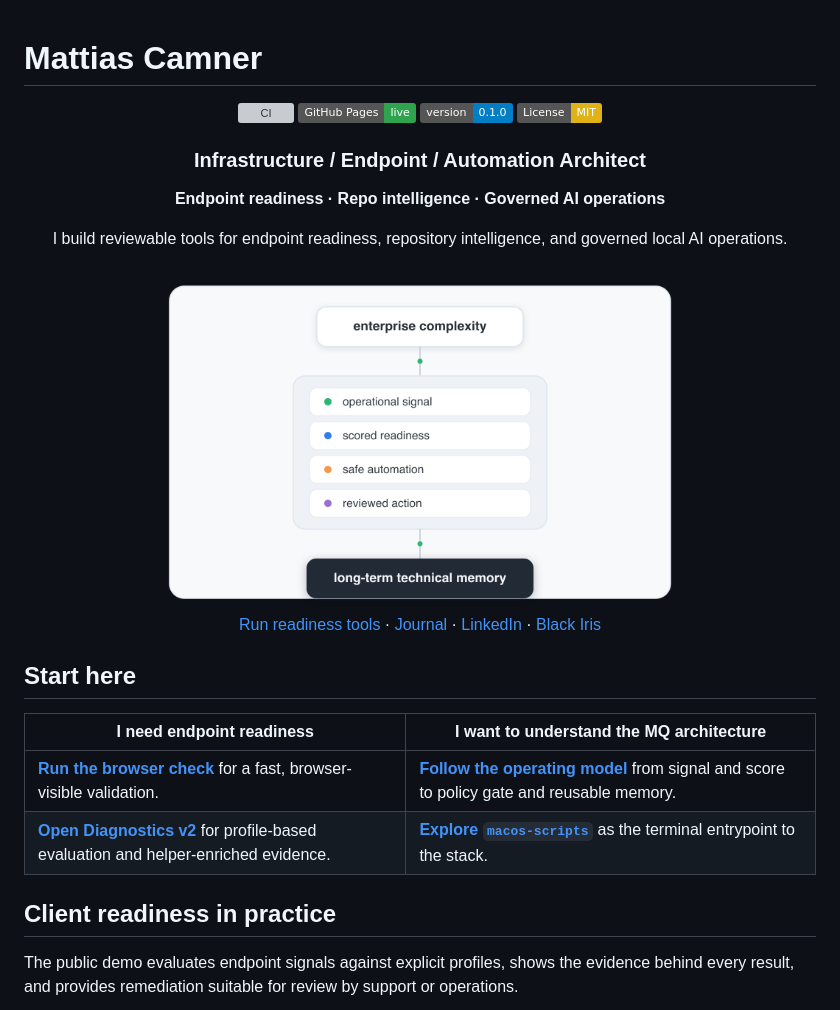
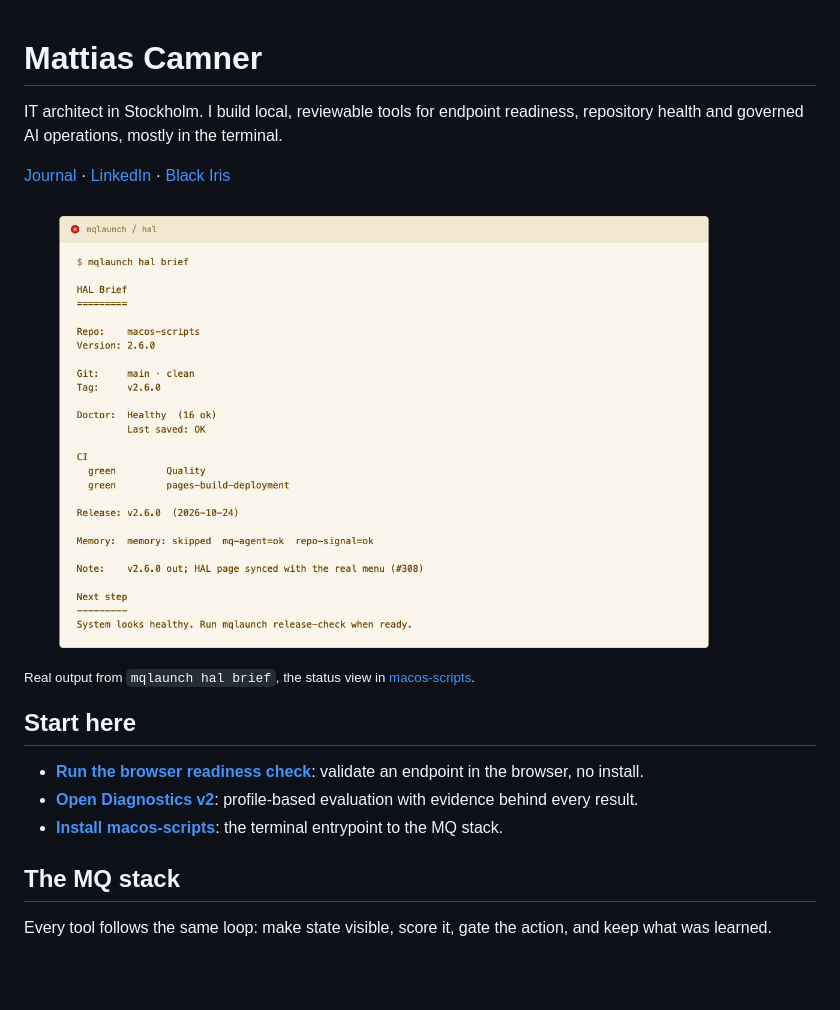
Before and after one commit to MCamner/MCamner, a Markdown page: README.md, the part around one of its changes. Rendered like a GitHub page; pictures changed too: docs/screenshots/hal-brief-light.png (added); badges without logos; blank space fills up the shorter version; grey boxes are pictures that could not be loaded.

```diff
--- a/README.md
+++ b/README.md
@@ -1,35 +1,33 @@
 # Mattias Camner
 
-<div align="center">
+IT architect in Stockholm. I build local, reviewable tools for endpoint
+readiness, repository health and governed AI operations, mostly in the terminal.
 
-[![CI](https://github.com/MCamner/MCamner/actions/workflows/ci.yml/badge.svg)](https://github.com/MCamner/MCamner/actions/workflows/ci.yml)
-[![GitHub Pages](https://img.shields.io/badge/GitHub%20Pages-live-2ea44f)](https://mcamner.github.io/MCamner/)
-[![Version](https://img.shields.io/badge/version-0.1.0-blue)](VERSION)
-[![License: MIT](https://img.shields.io/badge/License-MIT-yellow.svg)](LICENSE)
-
-### Infrastructure / Endpoint / Automation Architect
-
-**Endpoint readiness · Repo intelligence · Governed AI operations**
-
-I build reviewable tools for endpoint readiness, repository intelligence, and governed local AI operations.
-
-<img src="docs/operating-model.png" alt="Operating model: enterprise complexity becomes operational signal, scored readiness, safe automation, reviewed action, and technical memory" width="560">
-
-[Run readiness tools](https://mcamner.github.io/MCamner/) ·
 [Journal](https://mcamner.github.io/mcamner-journal/) ·
 [LinkedIn](https://www.linkedin.com/in/mattias-camner-75958022) ·
 [Black Iris](https://blackiris.se/)
 
-</div>
+<a href="https://github.com/MCamner/macos-scripts">
+  <picture>
+    <source media="(prefers-color-scheme: dark)" srcset="docs/screenshots/hal-brief-dark.png">
+    <img src="docs/screenshots/hal-brief-light.png" alt="Terminal running mqlaunch hal brief: repo, version, git state, doctor, CI, release and next step for macos-scripts" width="720">
+  </picture>
+</a>
+
+<sub>Real output from <code>mqlaunch hal brief</code>, the status view in
+<a href="https://github.com/MCamner/macos-scripts">macos-scripts</a>.</sub>
 
 ## Start here
 
-| I need endpoint readiness | I want to understand the MQ architecture |
-|---|---|
-| **[Run the browser check](https://mcamner.github.io/MCamner/client-readiness-check.html)** for a fast, browser-visible validation. | **[Follow the operating model](docs/OPERATING_MODEL.md)** from signal and score to policy gate and reusable memory. |
-| **[Open Diagnostics v2](https://mcamner.github.io/MCamner/client-readiness-v2.html)** for profile-based evaluation and helper-enriched evidence. | **[Explore `macos-scripts`](https://github.com/MCamner/macos-scripts)** as the terminal entrypoint to the stack. |
+* **[Run the browser readiness check](https://mcamner.github.io/MCamner/client-readiness-check.html)**:
+  validate an endpoint in the browser, no install.
+* **[Open Diagnostics v2](https://mcamner.github.io/MCamner/client-readiness-v2.html)**:
+  profile-based evaluation with evidence behind every result.
+* **[Install macos-scripts](https://github.com/MCamner/macos-scripts#quick-start)**:
+  the terminal entrypoint to the MQ stack.
 
-## Client readiness in practice
+## The MQ stack
 
-The public demo evaluates endpoint signals against explicit profiles, shows the evidence behind every result, and provides remediation suitable for review by support or operations.
+Every tool follows the same loop: make state visible, score it, gate the
+action, and keep what was learned.
 
```
Also changed, not shown: other parts of README.md (+28 -54 lines), docs/screenshots/hal-brief-dark.png (added).
